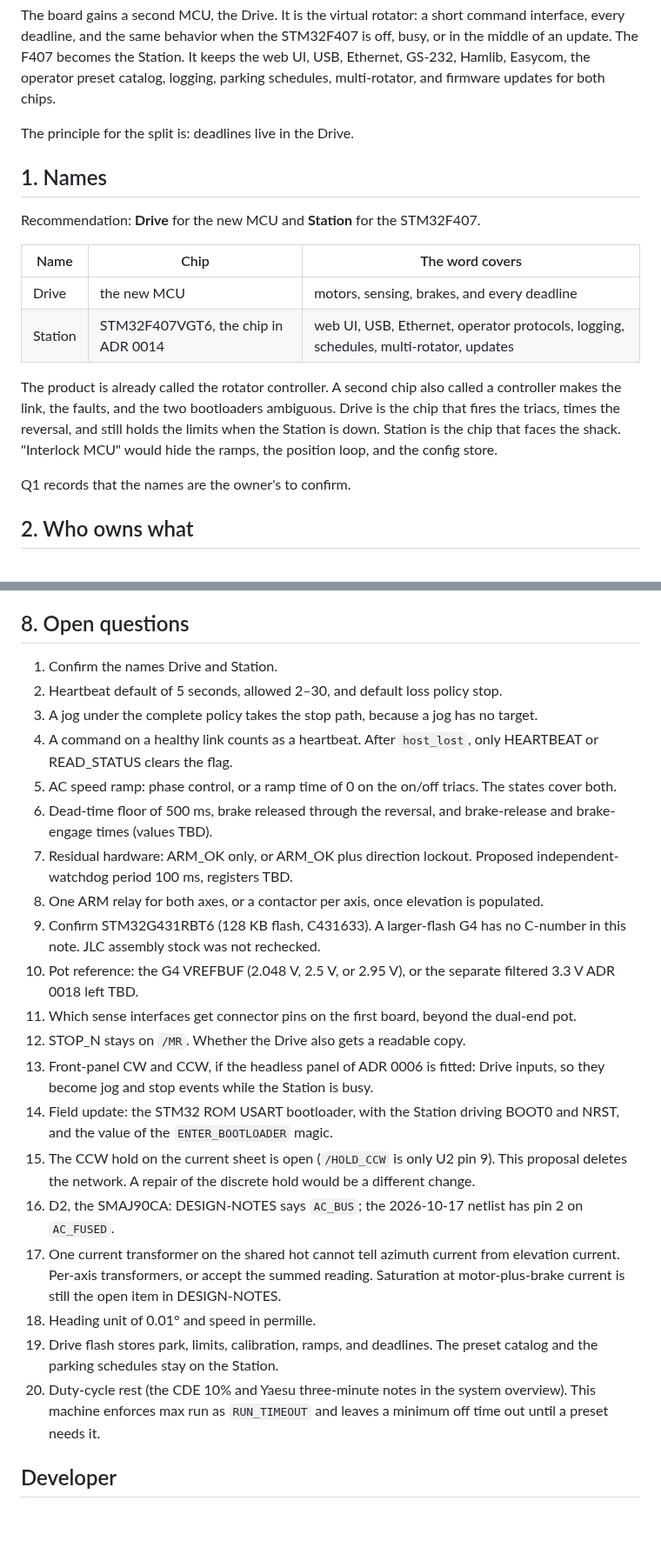
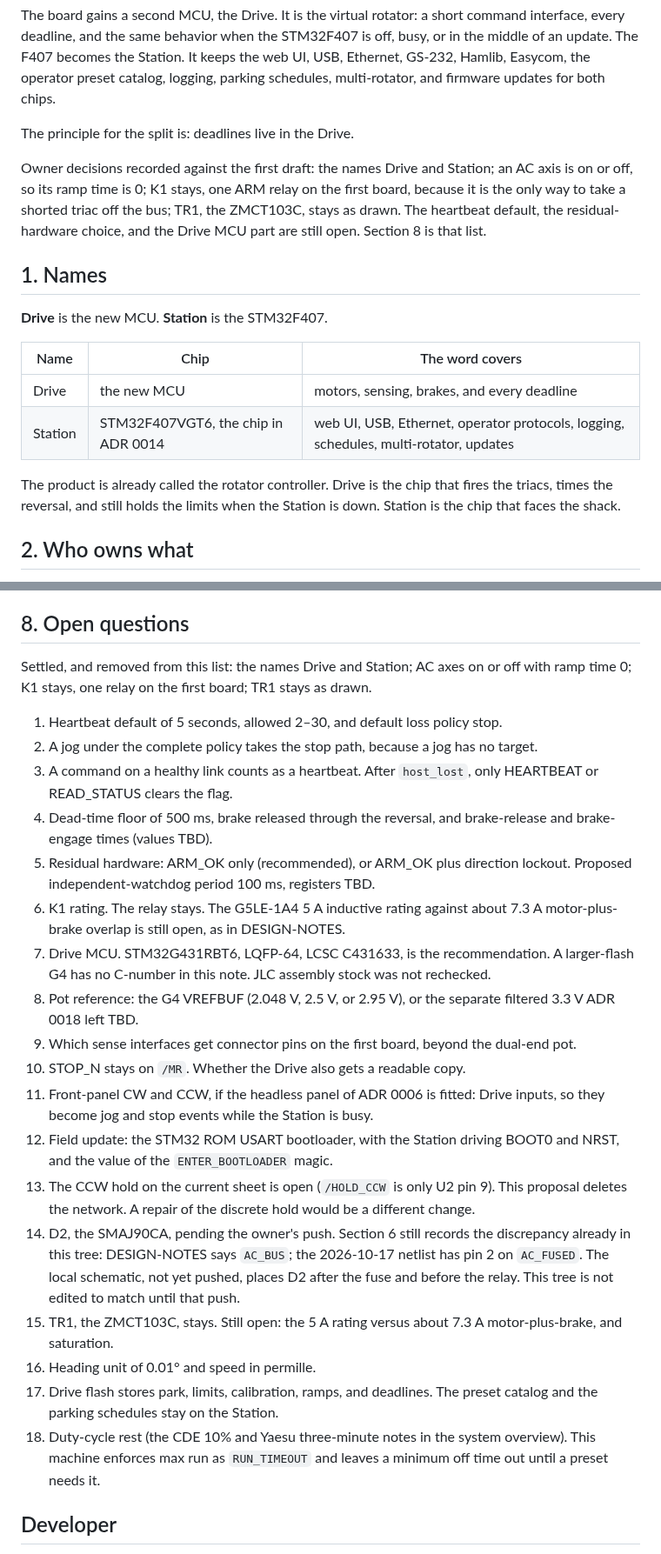
Before and after one commit to wa1hco/rotator_controller, a Markdown page: docs/design/drive-controller.md, 2 parts joined by grey strips. Shown at 87% size. Drawn GitHub-style; blank space fills up the shorter version.

```diff
--- a/docs/design/drive-controller.md
+++ b/docs/design/drive-controller.md
@@ -6,18 +6,18 @@ The board gains a second MCU, the Drive. It is the virtual rotator: a short comm
 
 The principle for the split is: deadlines live in the Drive.
 
+Owner decisions recorded against the first draft: the names Drive and Station; an AC axis is on or off, so its ramp time is 0; K1 stays, one ARM relay on the first board, because it is the only way to take a shorted triac off the bus; TR1, the ZMCT103C, stays as drawn. The heartbeat default, the residual-hardware choice, and the Drive MCU part are still open. Section 8 is that list.
+
 ## 1. Names
 
-Recommendation: **Drive** for the new MCU and **Station** for the STM32F407.
+**Drive** is the new MCU. **Station** is the STM32F407.
 
 | Name | Chip | The word covers |
 | --- | --- | --- |
 | Drive | the new MCU | motors, sensing, brakes, and every deadline |
 | Station | STM32F407VGT6, the chip in ADR 0014 | web UI, USB, Ethernet, operator protocols, logging, schedules, multi-rotator, updates |
 
-The product is already called the rotator controller. A second chip also called a controller makes the link, the faults, and the two bootloaders ambiguous. Drive is the chip that fires the triacs, times the reversal, and still holds the limits when the Station is down. Station is the chip that faces the shack. "Interlock MCU" would hide the ramps, the position loop, and the config store.
-
-Q1 records that the names are the owner's to confirm.
+The product is already called the rotator controller. Drive is the chip that fires the triacs, times the reversal, and still holds the limits when the Station is down. Station is the chip that faces the shack.
 
 ## 2. Who owns what
 
@@ -708,26 +708,26 @@ None of that code is in this change.
 
 ## 8. Open questions
 
-1. Confirm the names Drive and Station.
-2. Heartbeat default of 5 seconds, allowed 2–30, and default loss policy stop.
-3. A jog under the complete policy takes the stop path, because a jog has no target.
-4. A command on a healthy link counts as a heartbeat. After `host_lost`, only HEARTBEAT or READ_STATUS clears the flag.
-5. AC speed ramp: phase control, or a ramp time of 0 on the on/off triacs. The states cover both.
-6. Dead-time floor of 500 ms, brake released through the reversal, and brake-release and brake-engage times (values TBD).
-7. Residual hardware: ARM_OK only, or ARM_OK plus direction lockout. Proposed independent-watchdog period 100 ms, registers TBD.
-8. One ARM relay for both axes, or a contactor per axis, once elevation is populated.
-9. Confirm STM32G431RBT6 (128 KB flash, C431633). A larger-flash G4 has no C-number in this note. JLC assembly stock was not rechecked.
-10. Pot reference: the G4 VREFBUF (2.048 V, 2.5 V, or 2.95 V), or the separate filtered 3.3 V ADR 0018 left TBD.
-11. Which sense interfaces get connector pins on the first board, beyond the dual-end pot.
-12. STOP_N stays on `/MR`. Whether the Drive also gets a readable copy.
-13. Front-panel CW and CCW, if the headless panel of ADR 0006 is fitted: Drive inputs, so they become jog and stop events while the Station is busy.
-14. Field update: the STM32 ROM USART bootloader, with the Station driving BOOT0 and NRST, and the value of the `ENTER_BOOTLOADER` magic.
-15. The CCW hold on the current sheet is open (`/HOLD_CCW` is only U2 pin 9). This proposal deletes the network. A repair of the discrete hold would be a different change.
-16. D2, the SMAJ90CA: DESIGN-NOTES says `AC_BUS`; the 2026-10-17 netlist has pin 2 on `AC_FUSED`.
-17. One current transformer on the shared hot cannot tell azimuth current from elevation current. Per-axis transformers, or accept the summed reading. Saturation at motor-plus-brake current is still the open item in DESIGN-NOTES.
-18. Heading unit of 0.01° and speed in permille.
-19. Drive flash stores park, limits, calibration, ramps, and deadlines. The preset catalog and the parking schedules stay on the Station.
-20. Duty-cycle rest (the CDE 10% and Yaesu three-minute notes in the system overview). This machine enforces max run as `RUN_TIMEOUT` and leaves a minimum off time out until a preset needs it.
+Settled, and removed from this list: the names Drive and Station; AC axes on or off with ramp time 0; K1 stays, one relay on the first board; TR1 stays as drawn.
+
+1. Heartbeat default of 5 seconds, allowed 2–30, and default loss policy stop.
+2. A jog under the complete policy takes the stop path, because a jog has no target.
+3. A command on a healthy link counts as a heartbeat. After `host_lost`, only HEARTBEAT or READ_STATUS clears the flag.
+4. Dead-time floor of 500 ms, brake released through the reversal, and brake-release and brake-engage times (values TBD).
+5. Residual hardware: ARM_OK only (recommended), or ARM_OK plus direction lockout. Proposed independent-watchdog period 100 ms, registers TBD.
+6. K1 rating. The relay stays. The G5LE-1A4 5 A inductive rating against about 7.3 A motor-plus-brake overlap is still open, as in DESIGN-NOTES.
+7. Drive MCU. STM32G431RBT6, LQFP-64, LCSC C431633, is the recommendation. A larger-flash G4 has no C-number in this note. JLC assembly stock was not rechecked.
+8. Pot reference: the G4 VREFBUF (2.048 V, 2.5 V, or 2.95 V), or the separate filtered 3.3 V ADR 0018 left TBD.
+9. Which sense interfaces get connector pins on the first board, beyond the dual-end pot.
+10. STOP_N stays on `/MR`. Whether the Drive also gets a readable copy.
+11. Front-panel CW and CCW, if the headless panel of ADR 0006 is fitted: Drive inputs, so they become jog and stop events while the Station is busy.
+12. Field update: the STM32 ROM USART bootloader, with the Station driving BOOT0 and NRST, and the value of the `ENTER_BOOTLOADER` magic.
+13. The CCW hold on the current sheet is open (`/HOLD_CCW` is only U2 pin 9). This proposal deletes the network. A repair of the discrete hold would be a different change.
+14. D2, the SMAJ90CA, pending the owner's push. Section 6 still records the discrepancy already in this tree: DESIGN-NOTES says `AC_BUS`; the 2026-10-17 netlist has pin 2 on `AC_FUSED`. The local schematic, not yet pushed, places D2 after the fuse and before the relay. This tree is not edited to match until that push.
+15. TR1, the ZMCT103C, stays. Still open: the 5 A rating versus about 7.3 A motor-plus-brake, and saturation.
+16. Heading unit of 0.01° and speed in permille.
+17. Drive flash stores park, limits, calibration, ramps, and deadlines. The preset catalog and the parking schedules stay on the Station.
+18. Duty-cycle rest (the CDE 10% and Yaesu three-minute notes in the system overview). This machine enforces max run as `RUN_TIMEOUT` and leaves a minimum off time out until a preset needs it.
 
 ## Developer
 
```
Also changed, not shown: other parts of docs/design/drive-controller.md (+19 -19 lines), docs/decisions/0020-drive-controller.md (+9 -5 lines), docs/design/img/drive-controller-fsm.png, 1 other file.
